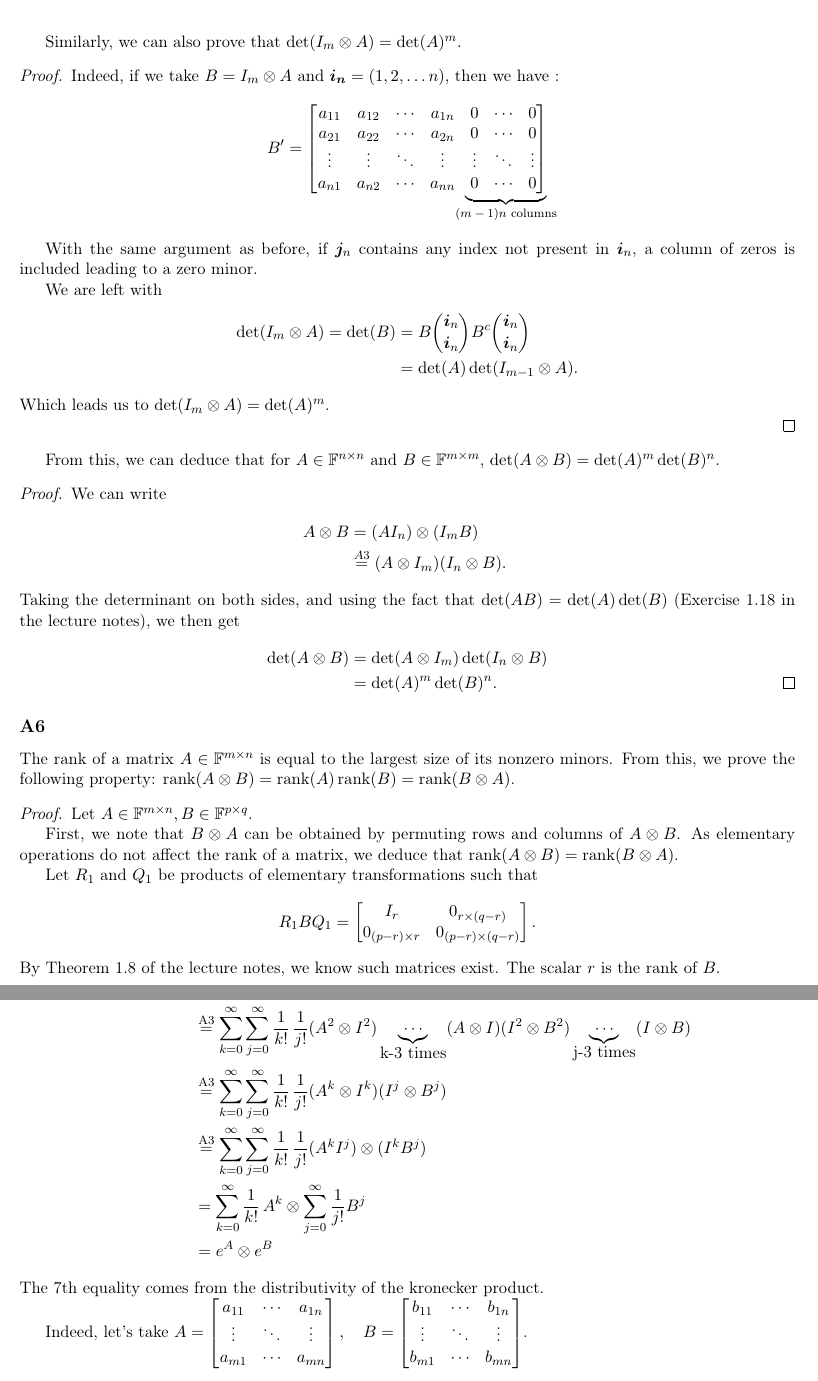
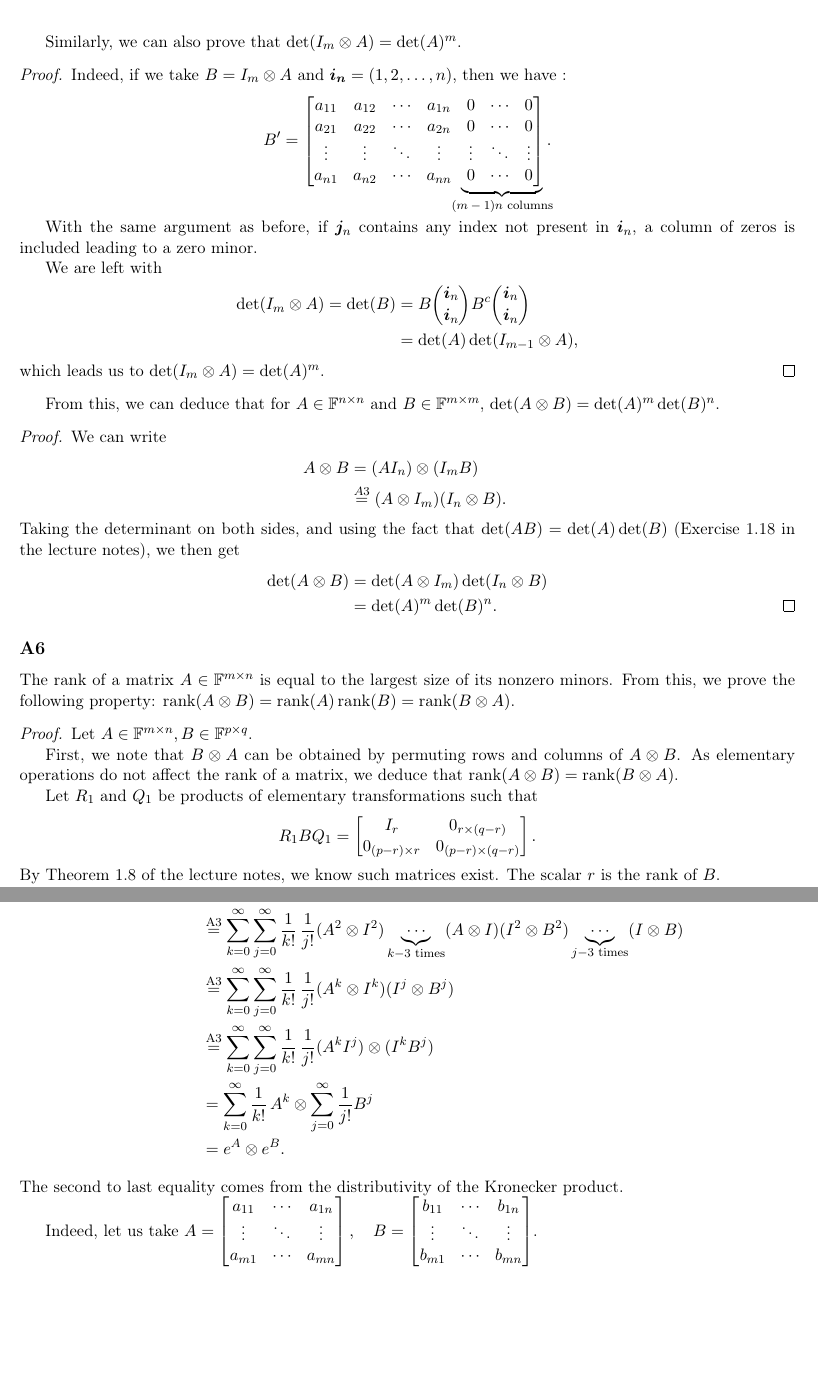
Before and after one commit to Peiffap/linma2380-homework, a LaTeX problem sheet (homework1/[LINMA2380] - Homework 1 - Group 02.tex): two parts of pages 4 and 9 of 9, joined at a grey line, cut so that both start at the same text, the shorter picture padded with empty space. Compiled offline with pdfLaTeX.

Commit message:
Homework 1: Finalize document

```diff
--- a/homework1/[LINMA2380] - Homework 1 - Group 02.tex
+++ b/homework1/[LINMA2380] - Homework 1 - Group 02.tex
@@ -304,26 +303,27 @@ From \eqref{recc}, we then conclude that \(\det(A \kp I_m) = \det(A)^m\).
 
 Similarly, we can also prove that \(\det(I_m \kp A) = \det(A)^m\).
 \begin{proof}
-    Indeed, if we take $B = I_m \kp A$ and $\bm{i_n} = (1, 2, \dots n)$, then we have :
+    Indeed, if we take $B = I_m \kp A$ and $\bm{i_n} = (1, 2, \dots, n)$, then we have :
     \begin{equation*}B' =
             \begin{bmatrix}
     a_{11} & a_{12} & \cdots & a_{1n} & 0 & \cdots &0\\
         a_{21} & a_{22} & \cdots & a_{2n} & 0 & \cdots &0\\
         \vdots & \vdots &\ddots & \vdots & \vdots &\ddots &\vdots\\
     a_{n1} & a_{n2} & \cdots & a_{nn} \undermat{(m-1)n \text{ columns}}{& 0 & \cdots &0}\\
-    \end{bmatrix}
-    \end{equation*}\\
+    \end{bmatrix}.
+    \end{equation*}
+    \bigskip
 
     With the same argument as before, if $\bm{j}_n$ contains any index not present in $\bm{i}_n$, a column of zeros is included leading to a zero minor.
 
     We are left with
 \begin{align*}
 \det(I_m \kp A) = \det(B) &= B \binom{\bm{i}_n}{\bm{i}_n} B^c \binom{\bm{i}_n}{\bm{i}_n}\\ \label{recc}
-&= \det(A) \det(I_{m-1}\kp A).
+&= \det(A) \det(I_{m-1}\kp A),
 \end{align*}
-Which leads us to \(\det(I_m \kp A) = \det(A)^m\).
+which leads us to \(\det(I_m \kp A) = \det(A)^m\).
+\end{proof}
 
-\end{proof}
 From this, we can deduce that for \(A \in \field^{n \times n}\) and \(B \in \field^{m \times m}\), \(\det(A \kp B) = \det(A)^m \det(B)^n\).
 \begin{proof}
     We can write
@@ -643,23 +643,26 @@ Next, we develop the last equality using the definition of the matrix exponentia
 \end{align*}
-The 7th equality comes from the distributivity of the kronecker product.
+The second to last equality comes from the distributivity of the Kronecker product.
 
-Indeed, let's take $A = \begin{bmatrix}a_{11} & \cdots & a_{1n} \\
+Indeed, let us take $A = \begin{bmatrix}a_{11} & \cdots & a_{1n} \\
 \vdots & \ddots & \vdots \\
 a_{m1} & \cdots & a_{mn}
 \end{bmatrix}, \quad B = \begin{bmatrix}b_{11} & \cdots & b_{1n} \\
 \vdots & \ddots & \vdots \\
 b_{m1} & \cdots & b_{mn}
 \end{bmatrix}$.
-\[(A+B)\kp C = \begin{bmatrix}
+\begin{align*}
+(A+B)\kp C &= \begin{bmatrix}
 (a_{11}+b_{11} )C &\cdots& (a_{1n}+b_{1n})C\\
 \vdots & \ddots & \vdots\\
 (a_{m1}+b_{m1}) C &\cdots & (a_{mn}+b_{mn})C\\
-\end{bmatrix} = \begin{bmatrix}
+\end{bmatrix}\\
+&= \begin{bmatrix}
 a_{11}C+b_{11}C &\cdots& a_{1n}C+b_{1n}C\\
 \vdots & \ddots & \vdots\\
 a_{m1}C+b_{m1} C &\cdots & a_{mn}C+b_{mn}C\\
-\end{bmatrix} = A\kp C + B\kp C
-\]
+\end{bmatrix}\\
+&= A\kp C + B\kp C
+\end{align*}
 The left distributivity can also be proved the same way.
 
 \begin{comment}
```
Also changed, not shown: homework1/[LINMA2380] - Homework 1 - Group 02.pdf, homework1/[LINMA2380] - Homework 1 - Group 02.tex (29 more changed lines).
